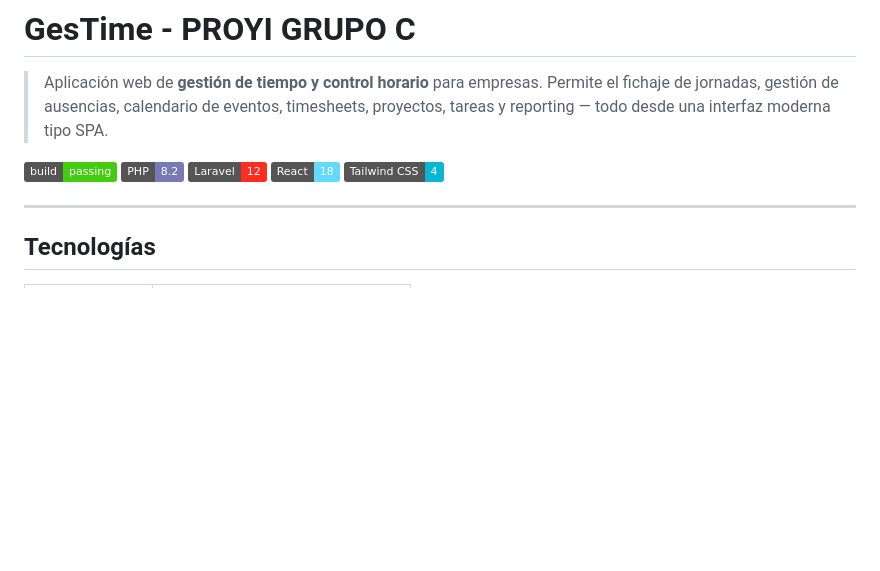
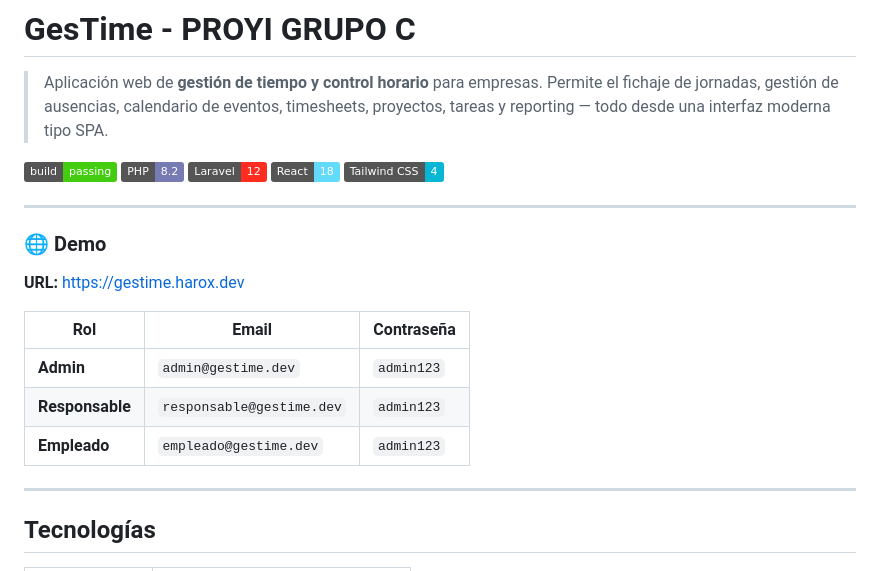
Before and after one commit to haroxdev/daw2-proyi, a Markdown page: README.md, the part around the change. GitHub-like rendering; badges without logos; blank space fills up the shorter version.

Commit message:
docs: añadir sección demo con credenciales de acceso al README

```diff
--- a/README.md
+++ b/README.md
@@ -7,6 +7,18 @@
 [![Laravel](https://img.shields.io/badge/Laravel-12-FF2D20?logo=laravel&logoColor=white)](#)
 [![React](https://img.shields.io/badge/React-18-61DAFB?logo=react&logoColor=black)](#)
 [![Tailwind CSS](https://img.shields.io/badge/Tailwind_CSS-4-06B6D4?logo=tailwindcss&logoColor=white)](#)
+
+---
+
+### 🌐 Demo
+
+**URL:** [https://gestime.harox.dev](https://gestime.harox.dev)
+
+| Rol | Email | Contraseña |
+|-----|-------|------------|
+| **Admin** | `admin@gestime.dev` | `admin123` |
+| **Responsable** | `responsable@gestime.dev` | `admin123` |
+| **Empleado** | `empleado@gestime.dev` | `admin123` |
 
 ---
 
```
